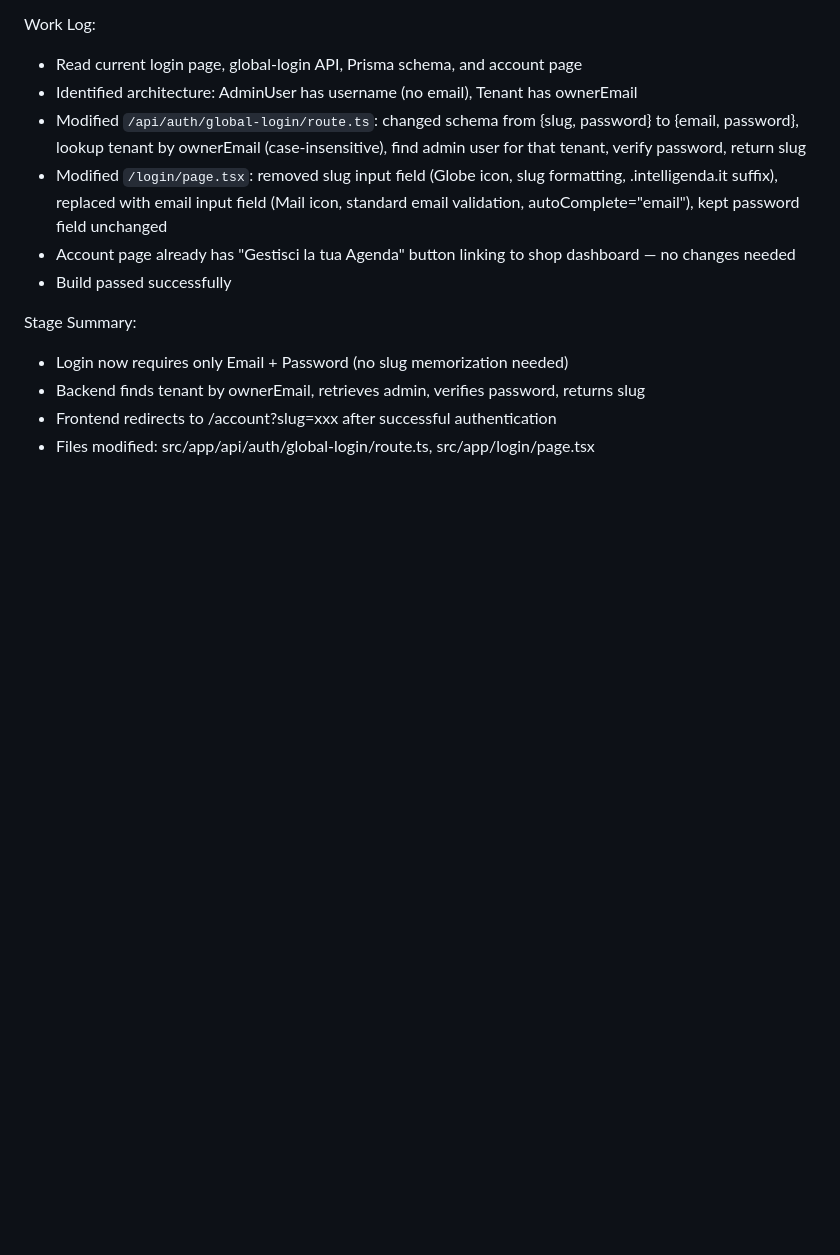
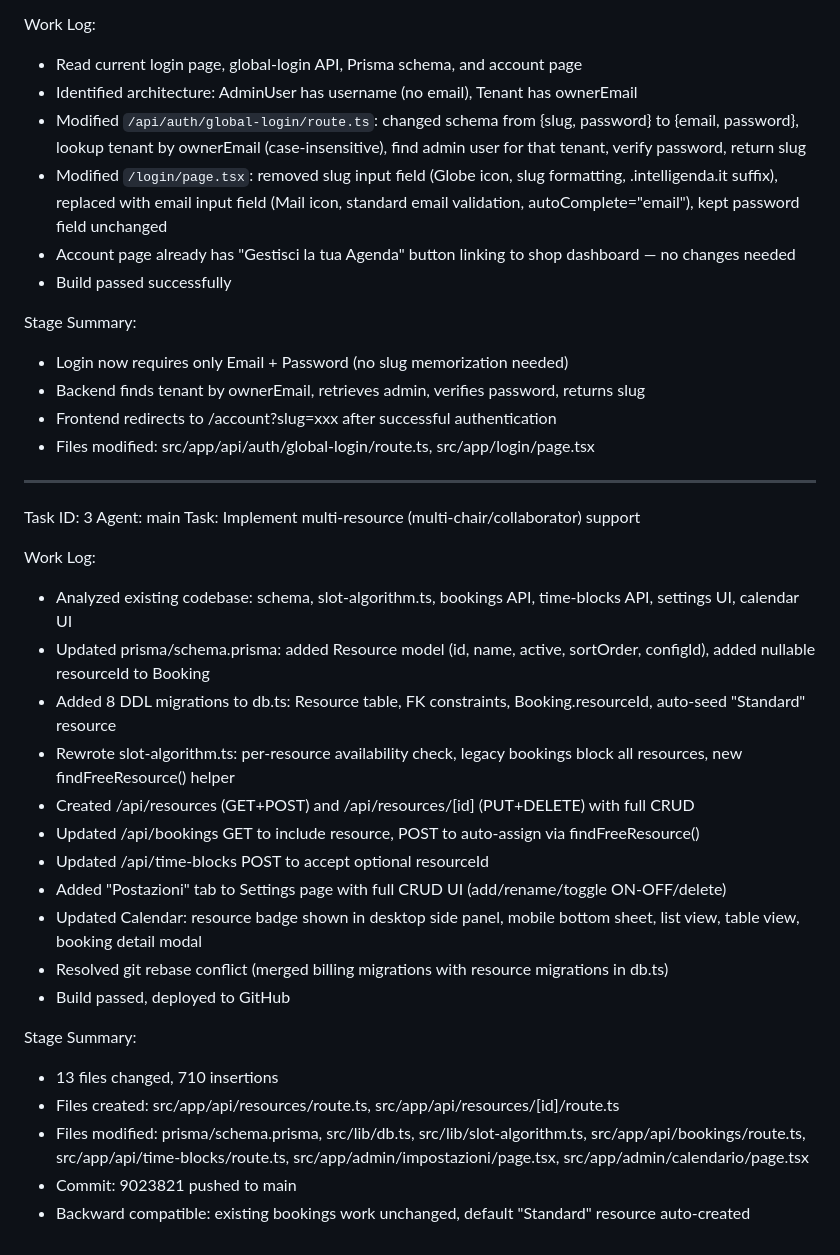
Before and after one commit to Amirel91/ApParrucchiere, a Markdown page: worklog.md, the part around the change. GitHub-like rendering; blank space fills up the shorter version.

Commit message:
49022b9b-80b9-40b9-8f7b-0c2851eaa0f6

```diff
--- a/worklog.md
+++ b/worklog.md
@@ -50,3 +50,28 @@ Stage Summary:
 - Backend finds tenant by ownerEmail, retrieves admin, verifies password, returns slug
 - Frontend redirects to /account?slug=xxx after successful authentication
 - Files modified: src/app/api/auth/global-login/route.ts, src/app/login/page.tsx
+
+---
+Task ID: 3
+Agent: main
+Task: Implement multi-resource (multi-chair/collaborator) support
+
+Work Log:
+- Analyzed existing codebase: schema, slot-algorithm.ts, bookings API, time-blocks API, settings UI, calendar UI
+- Updated prisma/schema.prisma: added Resource model (id, name, active, sortOrder, configId), added nullable resourceId to Booking
+- Added 8 DDL migrations to db.ts: Resource table, FK constraints, Booking.resourceId, auto-seed "Standard" resource
+- Rewrote slot-algorithm.ts: per-resource availability check, legacy bookings block all resources, new findFreeResource() helper
+- Created /api/resources (GET+POST) and /api/resources/[id] (PUT+DELETE) with full CRUD
+- Updated /api/bookings GET to include resource, POST to auto-assign via findFreeResource()
+- Updated /api/time-blocks POST to accept optional resourceId
+- Added "Postazioni" tab to Settings page with full CRUD UI (add/rename/toggle ON-OFF/delete)
+- Updated Calendar: resource badge shown in desktop side panel, mobile bottom sheet, list view, table view, booking detail modal
+- Resolved git rebase conflict (merged billing migrations with resource migrations in db.ts)
+- Build passed, deployed to GitHub
+
+Stage Summary:
+- 13 files changed, 710 insertions
+- Files created: src/app/api/resources/route.ts, src/app/api/resources/[id]/route.ts
+- Files modified: prisma/schema.prisma, src/lib/db.ts, src/lib/slot-algorithm.ts, src/app/api/bookings/route.ts, src/app/api/time-blocks/route.ts, src/app/admin/impostazioni/page.tsx, src/app/admin/calendario/page.tsx
+- Commit: 9023821 pushed to main
+- Backward compatible: existing bookings work unchanged, default "Standard" resource auto-created
```
